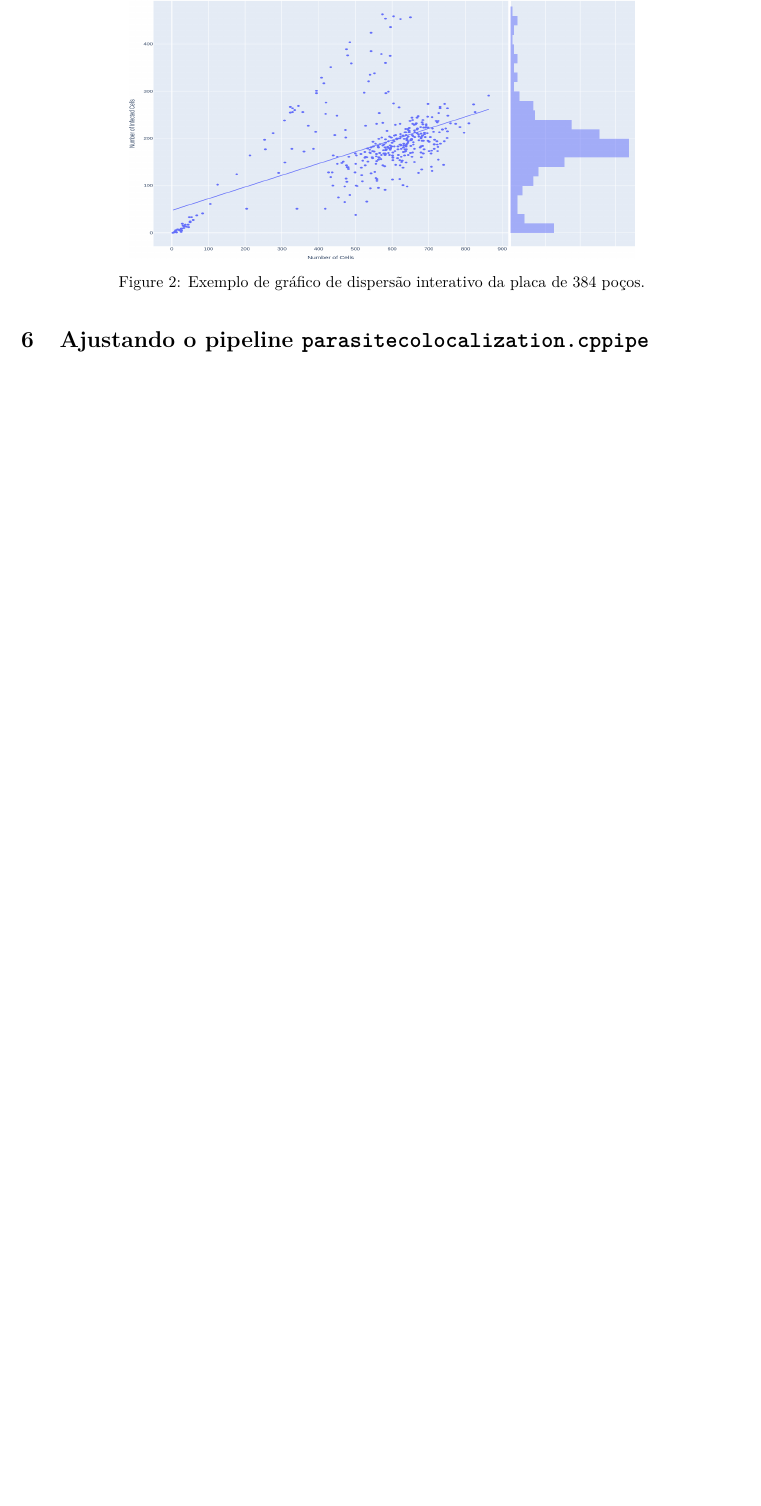
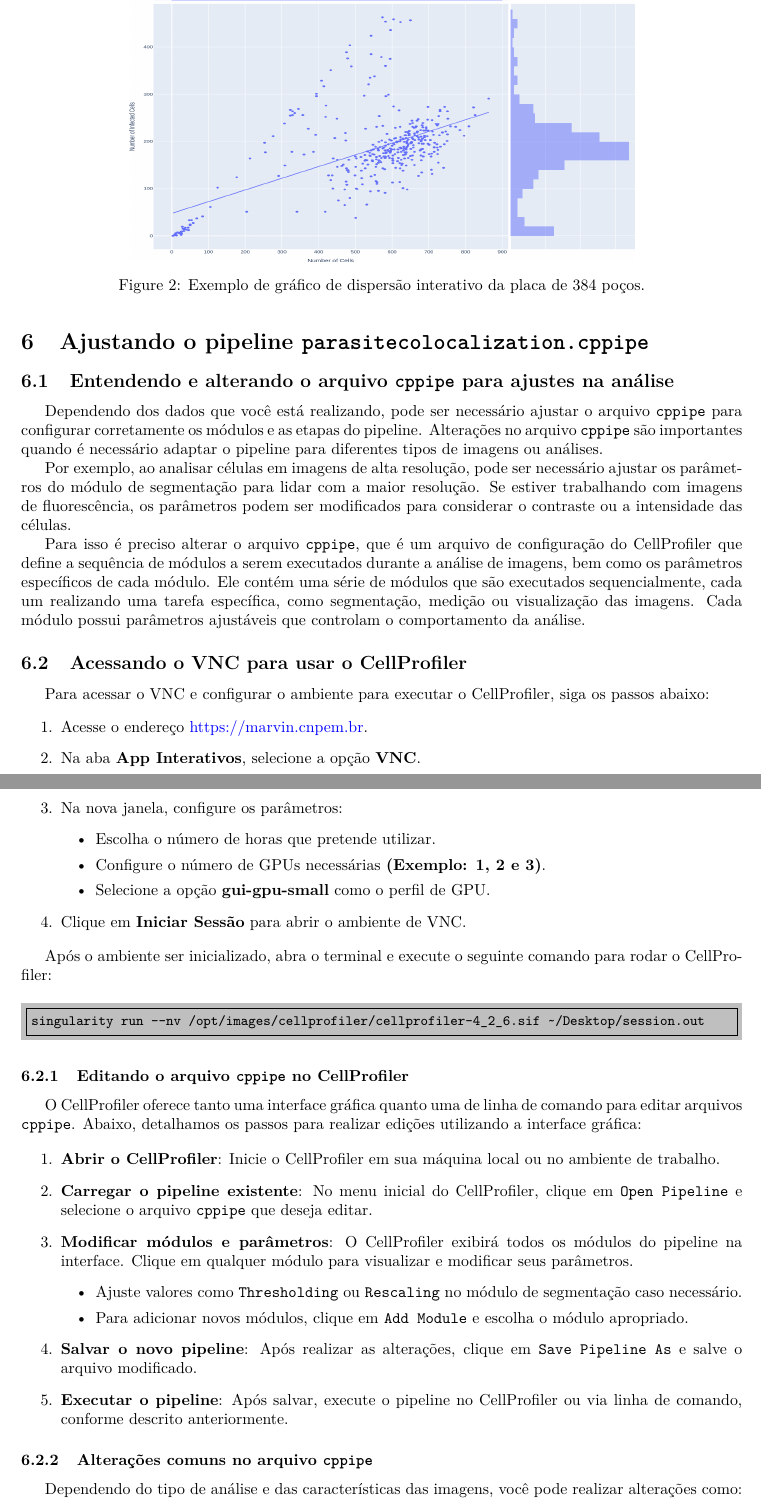
Before and after one commit to cnpem/ParasiteCoLocalization, a LaTeX document (docs/userguide.tex): part of page 6 of 6 before the commit and two parts of pages 6 and 7 of 7 after it, the two joined at a grey line, cut so that both start at the same text, the shorter picture padded with empty space. Compiled offline with pdfLaTeX.

Commit message:
finalização do tópico de ajuste do pipeline no guia de usuário em tex

```diff
--- a/docs/userguide.tex
+++ b/docs/userguide.tex
@@ -354,3 +354,58 @@ Após a conclusão da análise, os resultados serão armazenados no diretório \
 
 \section{Ajustando o pipeline \texttt{parasitecolocalization.cppipe}}
 
+\subsection{Entendendo e alterando o arquivo \texttt{cppipe} para ajustes na análise}
+Dependendo dos dados que você está realizando, pode ser necessário ajustar o arquivo \texttt{cppipe} para configurar corretamente os módulos e as etapas do pipeline. Alterações no arquivo \texttt{cppipe} são importantes quando é necessário adaptar o pipeline para diferentes tipos de imagens ou análises.
+
+Por exemplo, ao analisar células em imagens de alta resolução, pode ser necessário ajustar os parâmetros do módulo de segmentação para lidar com a maior resolução. Se estiver trabalhando com imagens de fluorescência, os parâmetros podem ser modificados para considerar o contraste ou a intensidade das células.
+
+Para isso é preciso alterar o arquivo \texttt{cppipe}, que é um arquivo de configuração do CellProfiler que define a sequência de módulos a serem executados durante a análise de imagens, bem como os parâmetros específicos de cada módulo. Ele contém uma série de módulos que são executados sequencialmente, cada um realizando uma tarefa específica, como segmentação, medição ou visualização das imagens. Cada módulo possui parâmetros ajustáveis que controlam o comportamento da análise.
+
+
+
+\subsection{Acessando o VNC para usar o CellProfiler}
+
+Para acessar o VNC e configurar o ambiente para executar o CellProfiler, siga os passos abaixo:
+
+\begin{enumerate}
+  \item Acesse o endereço \href{https://marvin.cnpem.br}{https://marvin.cnpem.br}.
+  \item Na aba \textbf{App Interativos}, selecione a opção \textbf{VNC}.
+  \item Na nova janela, configure os parâmetros:
+  \begin{itemize}
+    \item Escolha o número de horas que pretende utilizar.
+    \item Configure o número de GPUs necessárias \textbf{(Exemplo: 1, 2 e 3)}.
+    \item Selecione a opção \textbf{gui-gpu-small} como o perfil de GPU.
+  \end{itemize}
+  \item Clique em \textbf{Iniciar Sessão} para abrir o ambiente de VNC.
+\end{enumerate}
+
+Após o ambiente ser inicializado, abra o terminal e execute o seguinte comando para rodar o CellProfiler:
+
+\begin{minted}[frame=single, bgcolor=lightgray, fontsize=\small]{bash}
+singularity run --nv /opt/images/cellprofiler/cellprofiler-4_2_6.sif ~/Desktop/session.out
+\end{minted}
+
+
+
+\subsubsection{Editando o arquivo \texttt{cppipe} no CellProfiler}
+
+O CellProfiler oferece tanto uma interface gráfica quanto uma de linha de comando para editar arquivos \texttt{cppipe}. Abaixo, detalhamos os passos para realizar edições utilizando a interface gráfica:
+
+\begin{enumerate}
+    \item \textbf{Abrir o CellProfiler}: Inicie o CellProfiler em sua máquina local ou no ambiente de trabalho.
+    \item \textbf{Carregar o pipeline existente}: No menu inicial do CellProfiler, clique em
+    \texttt{Open Pipeline} e selecione o arquivo \texttt{cppipe} que deseja editar.
+    \item \textbf{Modificar módulos e parâmetros}: O CellProfiler exibirá todos os módulos do pipeline na interface. Clique em qualquer módulo para visualizar e modificar seus parâmetros.
+    \begin{itemize}
+        \item Ajuste valores como \texttt{Thresholding} ou \texttt{Rescaling} no módulo de segmentação caso necessário.
+        \item Para adicionar novos módulos, clique em \texttt{Add Module} e escolha o módulo apropriado.
+    \end{itemize}
+    \item \textbf{Salvar o novo pipeline}: Após realizar as alterações, clique em \texttt{Save Pipeline As} e salve o arquivo modificado.
+    \item \textbf{Executar o pipeline}: Após salvar, execute o pipeline no CellProfiler ou via linha de comando, conforme descrito anteriormente.
+\end{enumerate}
+
+\subsubsection{Alterações comuns no arquivo \texttt{cppipe}}
+
+Dependendo do tipo de análise e das características das imagens, você pode realizar alterações como:
+\begin{itemize}
+    \item Alterar o método de segmentação para lidar com diferentes características dos objetos nas imagens.
```
Also changed, not shown: docs/userguide.tex (9 more changed lines).
